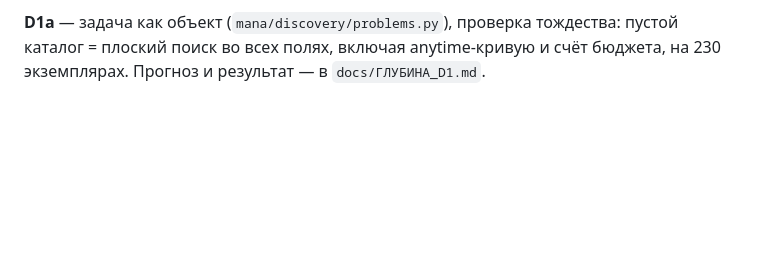
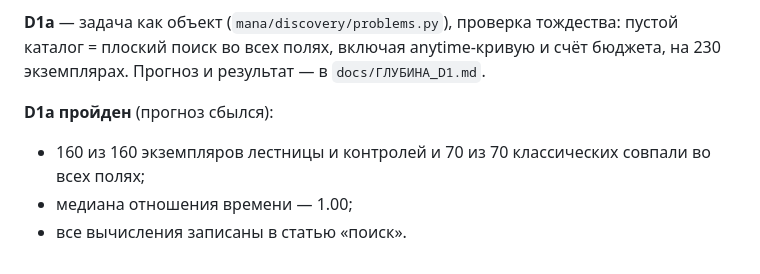
Before and after one commit to BurcevAE/Project-Mana, a Markdown page: docs/АУДИТ_ПОРОЖДЕНИЯ.md, the part around the change. Rendered like a GitHub page; blank space fills up the shorter version.

```diff
--- a/docs/АУДИТ_ПОРОЖДЕНИЯ.md
+++ b/docs/АУДИТ_ПОРОЖДЕНИЯ.md
@@ -467,3 +467,9 @@ MANA сама; D3 — придумывает ли новый тип разлож
 **D1a** — задача как объект (`mana/discovery/problems.py`), проверка тождества: пустой
 каталог = плоский поиск во всех полях, включая anytime-кривую и счёт бюджета, на 230
 экземплярах. Прогноз и результат — в `docs/ГЛУБИНА_D1.md`.
+
+**D1a пройден** (прогноз сбылся):
+- 160 из 160 экземпляров лестницы и контролей и 70 из 70 классических совпали во всех
+  полях;
+- медиана отношения времени — 1.00;
+- все вычисления записаны в статью «поиск».
```
Also changed, not shown: docs/ГЛУБИНА_D1.md (+17 -0 lines).
